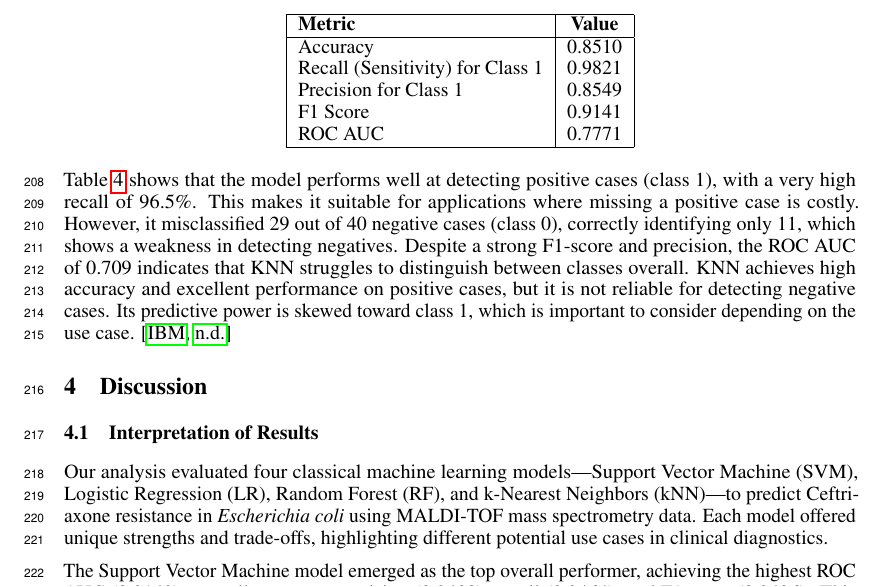
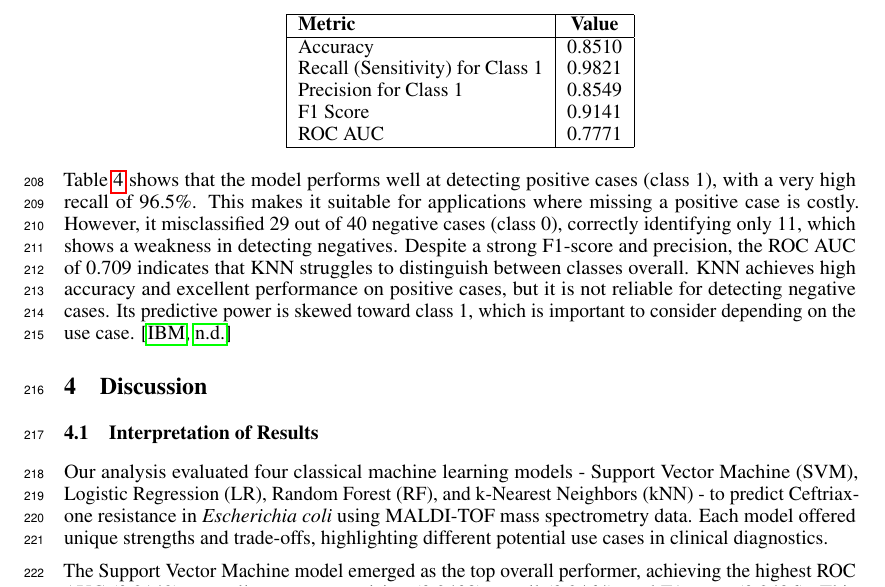
Before and after one commit to CodingDeni-boop/project, a LaTeX paper (project/report/Report.tex): part of page 9 of 11, cut so that both start at the same text. Compiled offline with pdfLaTeX.

Commit message:
Report.tex

```diff
--- a/project/report/Report.tex
+++ b/project/report/Report.tex
@@ -321,7 +321,7 @@ KNN achieves high accuracy and excellent performance on positive cases, but it i
 
 \subsection{Interpretation of Results}
 
-Our analysis evaluated four classical machine learning models—Support Vector Machine (SVM), Logistic Regression (LR), Random Forest (RF), and k-Nearest Neighbors (kNN)—to predict Ceftriaxone resistance in \textit{Escherichia coli} using MALDI-TOF mass spectrometry data. Each model offered unique strengths and trade-offs, highlighting different potential use cases in clinical diagnostics.
+Our analysis evaluated four classical machine learning models - Support Vector Machine (SVM), Logistic Regression (LR), Random Forest (RF), and k-Nearest Neighbors (kNN) - to predict Ceftriaxone resistance in \textit{Escherichia coli} using MALDI-TOF mass spectrometry data. Each model offered unique strengths and trade-offs, highlighting different potential use cases in clinical diagnostics.
 
 The Support Vector Machine model emerged as the top overall performer, achieving the highest ROC AUC (0.9149), as well as strong precision (0.9408), recall (0.9464), and F1 score (0.9436). This balanced performance indicates that SVM is highly effective at discriminating between resistant and sensitive strains, making it well-suited for diagnostic decision support, where both sensitivity and specificity are important.
 
```
